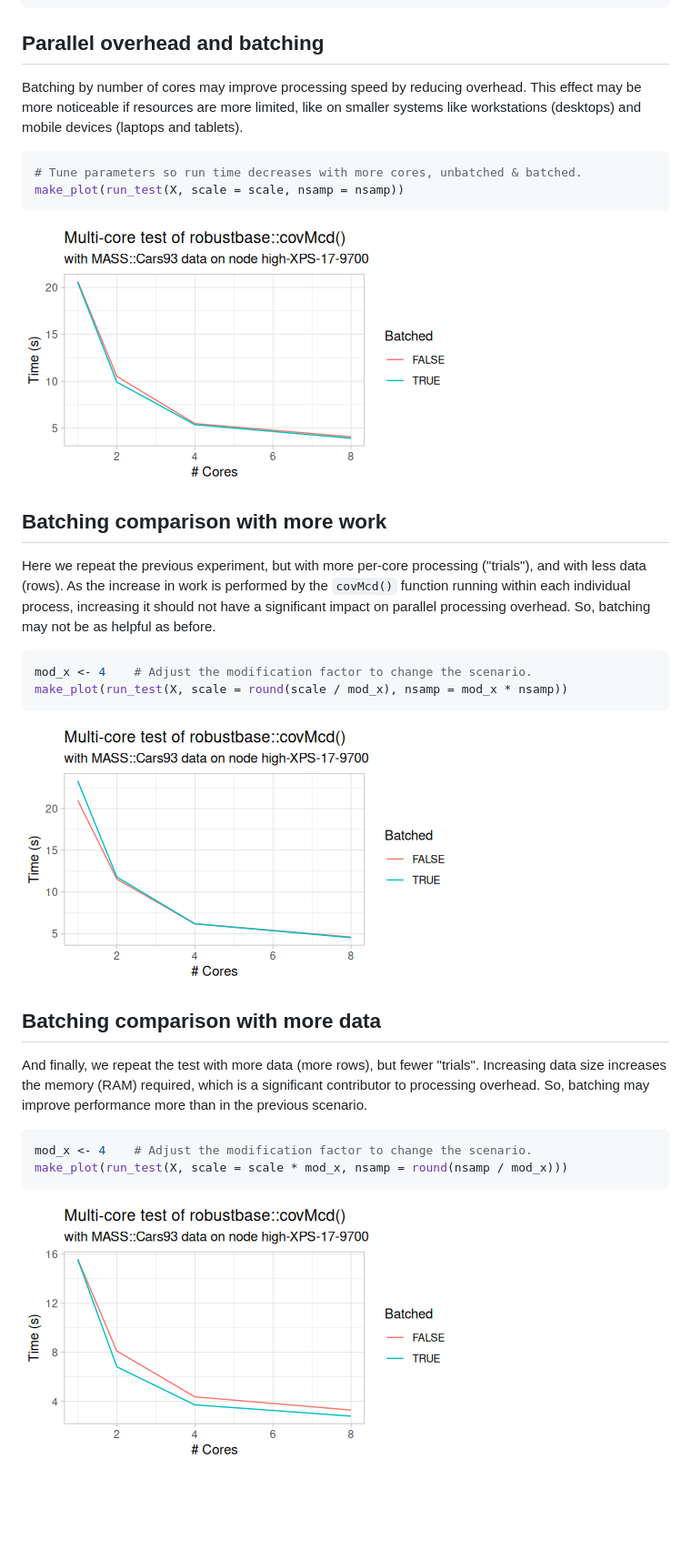
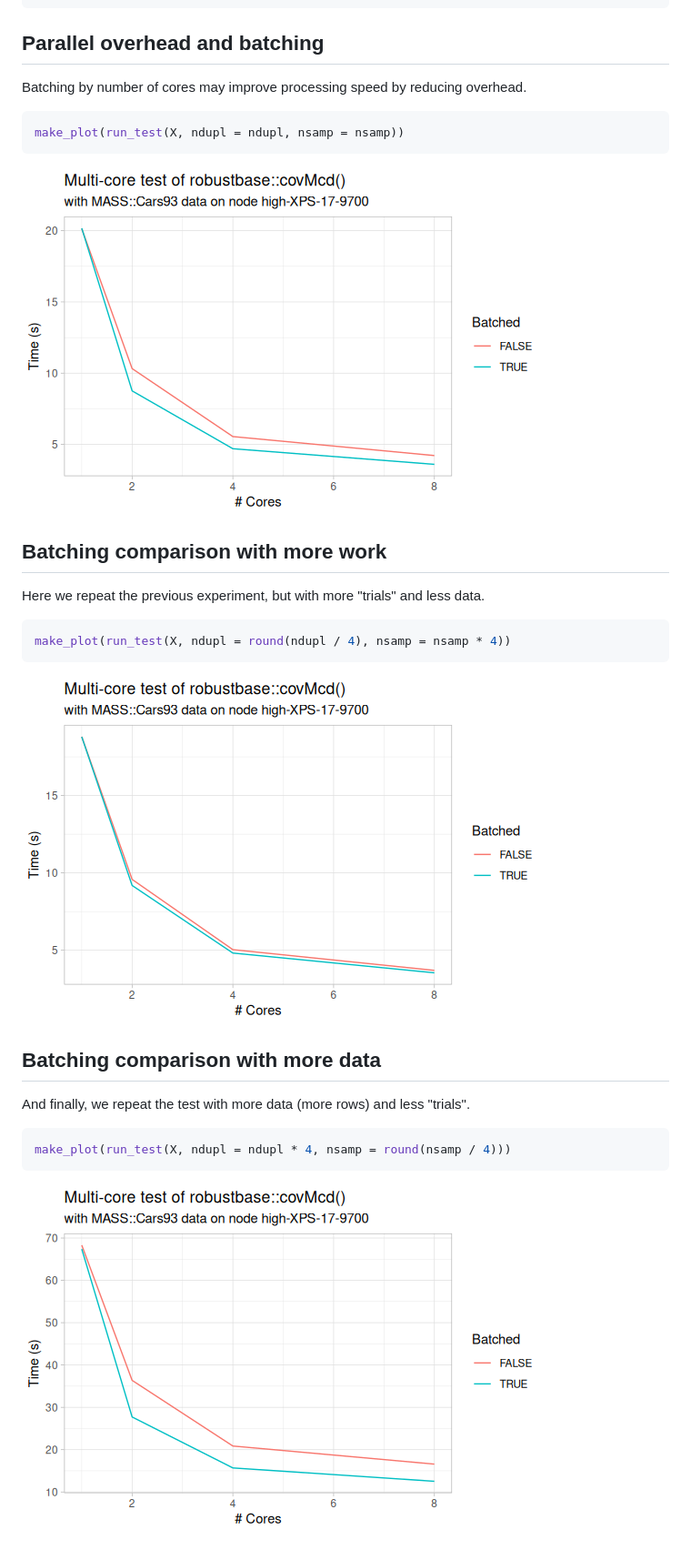
Before and after one commit to brianhigh/par_hpc_pres, a Markdown page: parallel_processing/High_Performance_Computing.md, the part around the change printed below. Shown: that part at 91% size. Rendered like a GitHub page; pictures changed too: parallel_processing/img/ex04-1.png, parallel_processing/img/ex04_more_data-1.png, parallel_processing/img/ex04_more_processing-1.png; blank space fills up the shorter version.

Commit message:
More performance tuning. Reduced text in slides.

````diff
--- a/parallel_processing/High_Performance_Computing.md
+++ b/parallel_processing/High_Performance_Computing.md
@@ -396,44 +394,33 @@ make_plot <-function(df) {
 ## Parallel overhead and batching
 
 Batching by number of cores may improve processing speed by reducing overhead.
-This effect may be more noticeable if resources are more limited, like on smaller
-systems like workstations (desktops) and mobile devices (laptops and tablets).
 
 
 ``` r
-# Tune parameters so run time decreases with more cores, unbatched & batched.
-make_plot(run_test(X, scale = scale, nsamp = nsamp))
+make_plot(run_test(X, ndupl = ndupl, nsamp = nsamp))
 ```
 
 ![](img/ex04-1.png)
 
 ## Batching comparison with more work
 
-Here we repeat the previous experiment, but with more per-core processing
-("trials"), and with less data (rows). As the increase in work is performed by
-the `covMcd()` function running within each individual process, increasing it
-should not have a significant impact on parallel processing overhead. So,
-batching may not be as helpful as before.
+Here we repeat the previous experiment, but with more "trials" and less data.
 
 
 ``` r
-mod_x <- 4    # Adjust the modification factor to change the scenario.
-make_plot(run_test(X, scale = round(scale / mod_x), nsamp = mod_x * nsamp))
+make_plot(run_test(X, ndupl = round(ndupl / 4), nsamp = nsamp * 4))
 ```
 
 ![](img/ex04_more_processing-1.png)
 
+
 ## Batching comparison with more data
 
-And finally, we repeat the test with more data (more rows), but fewer "trials".
-Increasing data size increases the memory (RAM) required, which is a significant
-contributor to processing overhead. So, batching may improve performance more
-than in the previous scenario.
+And finally, we repeat the test with more data (more rows) and less "trials".
 
 
 ``` r
-mod_x <- 4    # Adjust the modification factor to change the scenario.
-make_plot(run_test(X, scale = scale * mod_x, nsamp = round(nsamp / mod_x)))
+make_plot(run_test(X, ndupl = ndupl * 4, nsamp = round(nsamp / 4)))
 ```
 
 ![](img/ex04_more_data-1.png)
````
Also changed, not shown: other parts of parallel_processing/High_Performance_Computing.md (+14 -16 lines), parallel_processing/High_Performance_Computing-single_page_format.md (+30 -35 lines), 7 other files.
